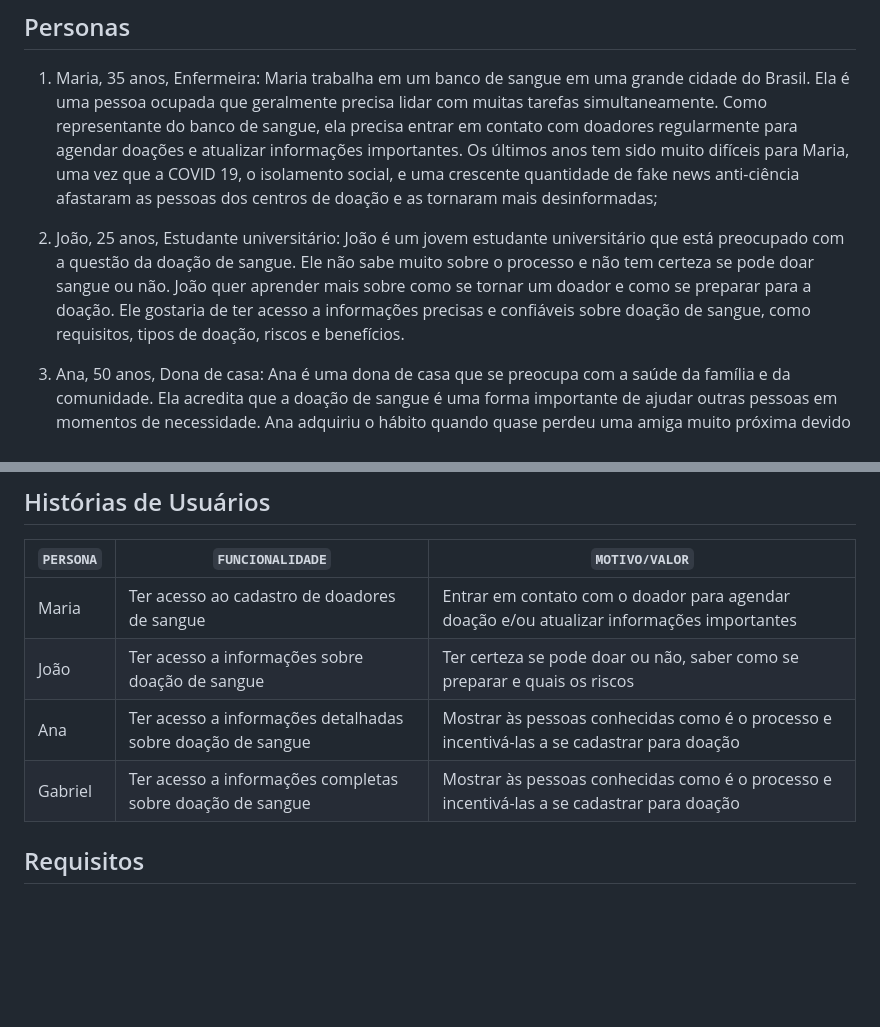
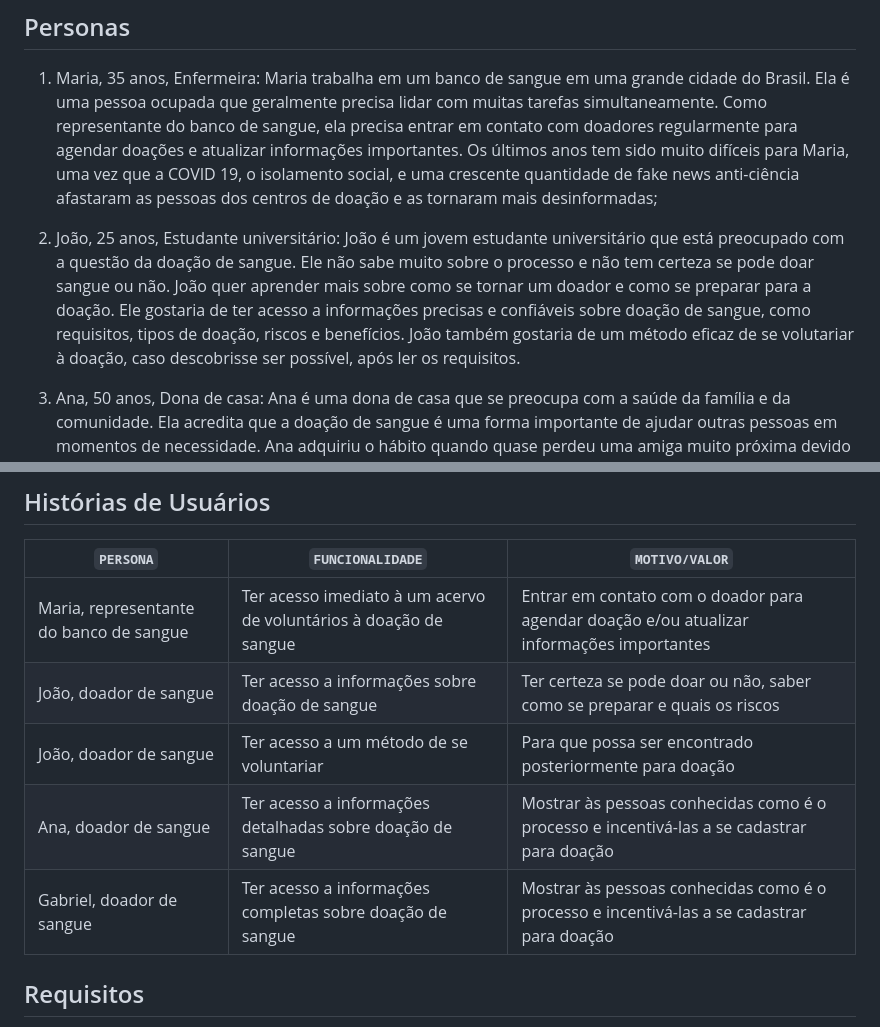
Before and after one commit to ICEI-PUC-Minas-PMV-SI/pmv-si-2023-1-e1-proj-web-t3-banco_de_sangue, a Markdown page: docs/especification.md, 2 parts joined by grey strips. Rendered like a GitHub page; blank space fills up the shorter version.

Commit message:
Ajuste histórias de usuário

```diff
--- a/docs/especification.md
+++ b/docs/especification.md
@@ -14,7 +14,7 @@ As técnicas utilizadas são:
 Maria trabalha em um banco de sangue em uma grande cidade do Brasil. Ela é uma pessoa ocupada que geralmente precisa lidar com muitas tarefas simultaneamente. Como representante do banco de sangue, ela precisa entrar em contato com doadores regularmente para agendar doações e atualizar informações importantes. Os últimos anos tem sido muito difíceis para Maria, uma vez que a COVID 19, o isolamento social, e uma crescente quantidade de fake news anti-ciência afastaram as pessoas dos centros de doação e as tornaram mais desinformadas;
 
 2) João, 25 anos, Estudante universitário:
-João é um jovem estudante universitário que está preocupado com a questão da doação de sangue. Ele não sabe muito sobre o processo e não tem certeza se pode doar sangue ou não. João quer aprender mais sobre como se tornar um doador e como se preparar para a doação. Ele gostaria de ter acesso a informações precisas e confiáveis sobre doação de sangue, como requisitos, tipos de doação, riscos e benefícios.
+João é um jovem estudante universitário que está preocupado com a questão da doação de sangue. Ele não sabe muito sobre o processo e não tem certeza se pode doar sangue ou não. João quer aprender mais sobre como se tornar um doador e como se preparar para a doação. Ele gostaria de ter acesso a informações precisas e confiáveis sobre doação de sangue, como requisitos, tipos de doação, riscos e benefícios. João também gostaria de um método eficaz de se volutariar à doação, caso descobrisse ser possível, após ler os requisitos.
 
 3) Ana, 50 anos, Dona de casa:
 Ana é uma dona de casa que se preocupa com a saúde da família e da comunidade. Ela acredita que a doação de sangue é uma forma importante de ajudar outras pessoas em momentos de necessidade. Ana adquiriu o hábito quando quase perdeu uma amiga muito próxima devido à falta de sangue no hospital da cidade. Desde então, ela doa sempre que possível, e incentiva as pessoas a sua volta a fazerem o mesmo. No entanto, Ana percebe que muitos ao seu redor não entendem muito bem como o processo de doação funciona e acabam não indo ao hemocentro por conta disso.
@@ -26,10 +26,11 @@ Ana é uma dona de casa que se preocupa com a saúde da família e da comunidade
 
 |`PERSONA`| `FUNCIONALIDADE` |`MOTIVO/VALOR` |
 |--------------------|------------------------------------|----------------------------------------|
-|Maria | Ter acesso ao cadastro de doadores de sangue | Entrar em contato com o doador para agendar doação e/ou atualizar informações importantes |
-|João | Ter acesso a informações sobre doação de sangue | Ter certeza se pode doar ou não, saber como se preparar e quais os riscos |
-|Ana | Ter acesso a informações detalhadas sobre doação de sangue | Mostrar às pessoas conhecidas como é o processo e incentivá-las a se cadastrar para doação |
-|Gabriel | Ter acesso a informações completas sobre doação de sangue | Mostrar às pessoas conhecidas como é o processo e incentivá-las a se cadastrar para doação |
+|Maria, representante do banco de sangue | Ter acesso imediato à um acervo de voluntários à doação de sangue | Entrar em contato com o doador para agendar doação e/ou atualizar informações importantes |
+|João, doador de sangue | Ter acesso a informações sobre doação de sangue | Ter certeza se pode doar ou não, saber como se preparar e quais os riscos |
+|João, doador de sangue | Ter acesso a um método de se voluntariar | Para que possa ser encontrado posteriormente para doação |
+|Ana, doador de sangue | Ter acesso a informações detalhadas sobre doação de sangue | Mostrar às pessoas conhecidas como é o processo e incentivá-las a se cadastrar para doação |
+|Gabriel, doador de sangue | Ter acesso a informações completas sobre doação de sangue | Mostrar às pessoas conhecidas como é o processo e incentivá-las a se cadastrar para doação |
 
 ## Requisitos
 
```
